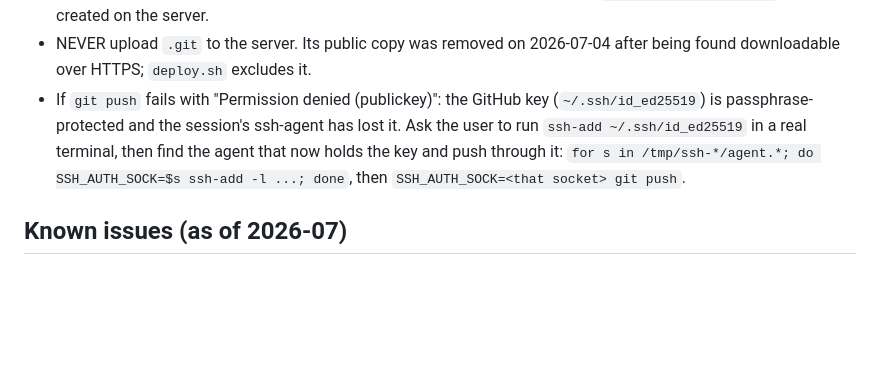
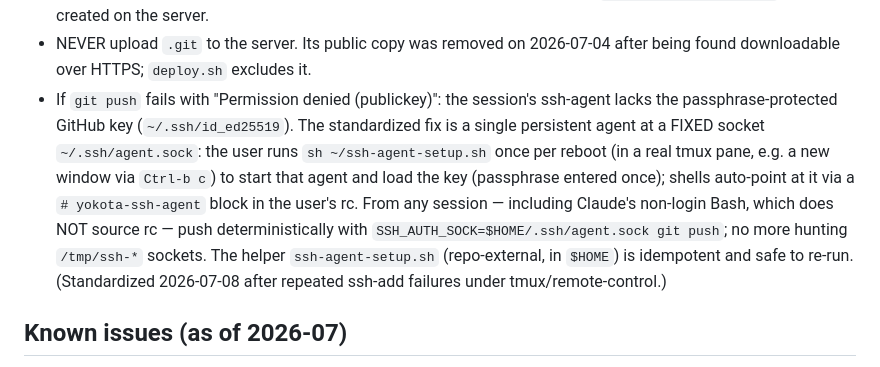
Before and after one commit to rioyokotalab/website, a Markdown page: CLAUDE.md, the part around the change. Rendered like a GitHub page; blank space fills up the shorter version.

Commit message:
docs: standardize git-push recovery on fixed ssh-agent socket (~/.ssh/agent.sock)

```diff
--- a/CLAUDE.md
+++ b/CLAUDE.md
@@ -423,12 +423,7 @@ orphans. Because `--delete` is destructive, always preview with
   `~/.ssh/authorized_keys` can be created on the server.
 - NEVER upload `.git` to the server. Its public copy was removed on 2026-07-04
   after being found downloadable over HTTPS; `deploy.sh` excludes it.
-- If `git push` fails with "Permission denied (publickey)": the GitHub key
-  (`~/.ssh/id_ed25519`) is passphrase-protected and the session's ssh-agent
-  has lost it. Ask the user to run `ssh-add ~/.ssh/id_ed25519` in a real
-  terminal, then find the agent that now holds the key and push through it:
-  `for s in /tmp/ssh-*/agent.*; do SSH_AUTH_SOCK=$s ssh-add -l ...; done`,
-  then `SSH_AUTH_SOCK=<that socket> git push`.
+- If `git push` fails with "Permission denied (publickey)": the session's ssh-agent lacks the passphrase-protected GitHub key (`~/.ssh/id_ed25519`). The standardized fix is a single persistent agent at a FIXED socket `~/.ssh/agent.sock`: the user runs `sh ~/ssh-agent-setup.sh` once per reboot (in a real tmux pane, e.g. a new window via `Ctrl-b c`) to start that agent and load the key (passphrase entered once); shells auto-point at it via a `# yokota-ssh-agent` block in the user's rc. From any session — including Claude's non-login Bash, which does NOT source rc — push deterministically with `SSH_AUTH_SOCK=$HOME/.ssh/agent.sock git push`; no more hunting `/tmp/ssh-*` sockets. The helper `ssh-agent-setup.sh` (repo-external, in `$HOME`) is idempotent and safe to re-run. (Standardized 2026-07-08 after repeated ssh-add failures under tmux/remote-control.)
 
 ## Known issues (as of 2026-07)
 
```
